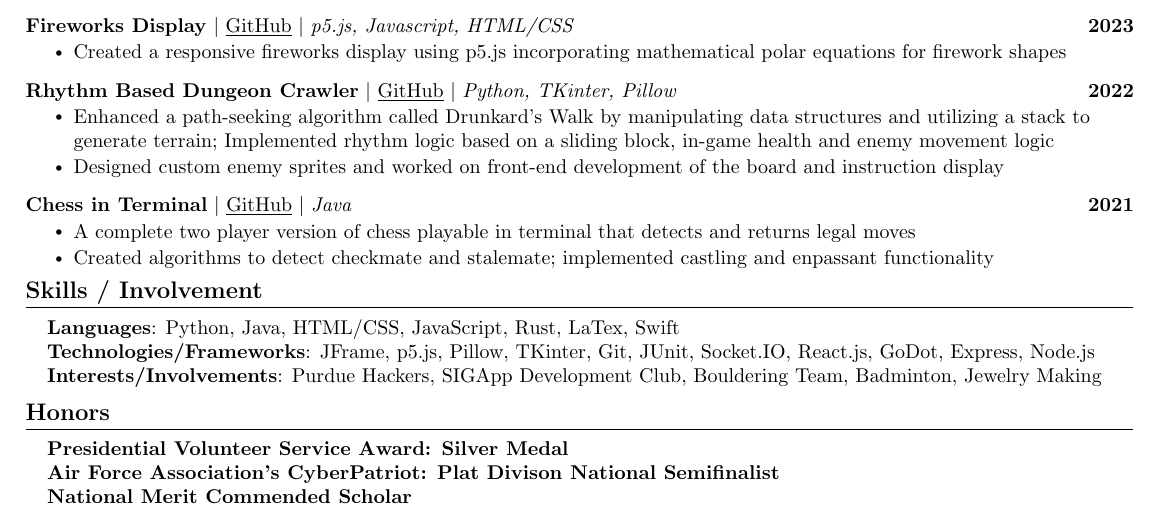
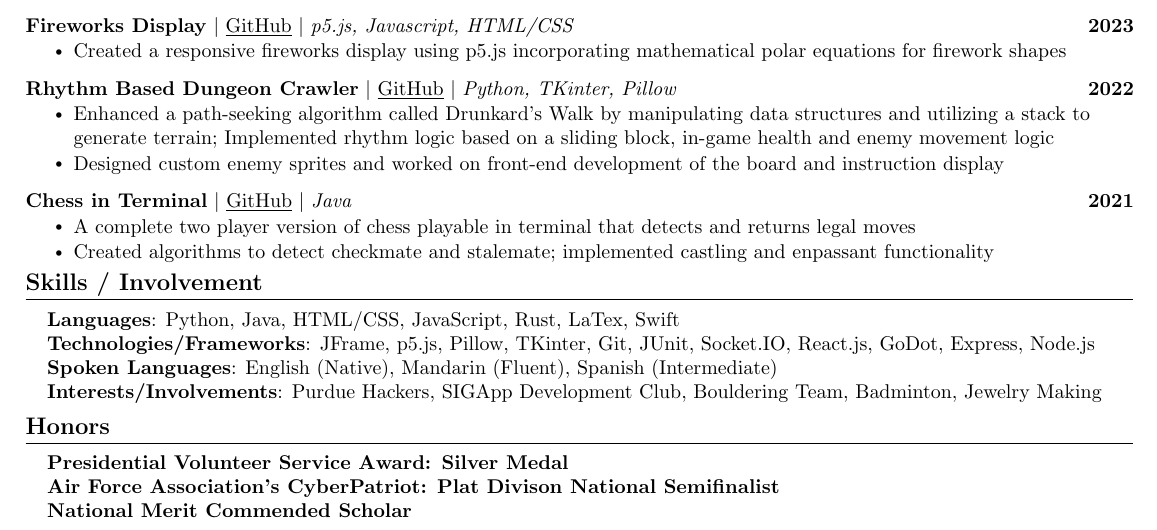
Before and after one commit to alex2tu/alexander-tu-resume, a LaTeX CV (AlexanderTuResume.tex): part of the page, cut so that both start at the same text. Compiled offline with pdfLaTeX.

Commit message:
Updates from Overleaf

```diff
--- a/AlexanderTuResume.tex
+++ b/AlexanderTuResume.tex
@@ -231,6 +231,7 @@
     \small{\item{
      \textbf{Languages}{: Python, Java, HTML/CSS, JavaScript, Rust, LaTex, Swift} \\
      \textbf{Technologies/Frameworks}{: JFrame, p5.js, Pillow, TKinter, Git, JUnit, Socket.IO, React.js, GoDot, Express, Node.js} \\
+     \textbf{Spoken Languages}{: English (Native), Mandarin (Fluent), Spanish (Intermediate)} \\
      \textbf{Interests/Involvements}{: Purdue Hackers, SIGApp Development Club, Bouldering Team, Badminton, Jewelry Making} \\
     }}
  \end{itemize}
```
